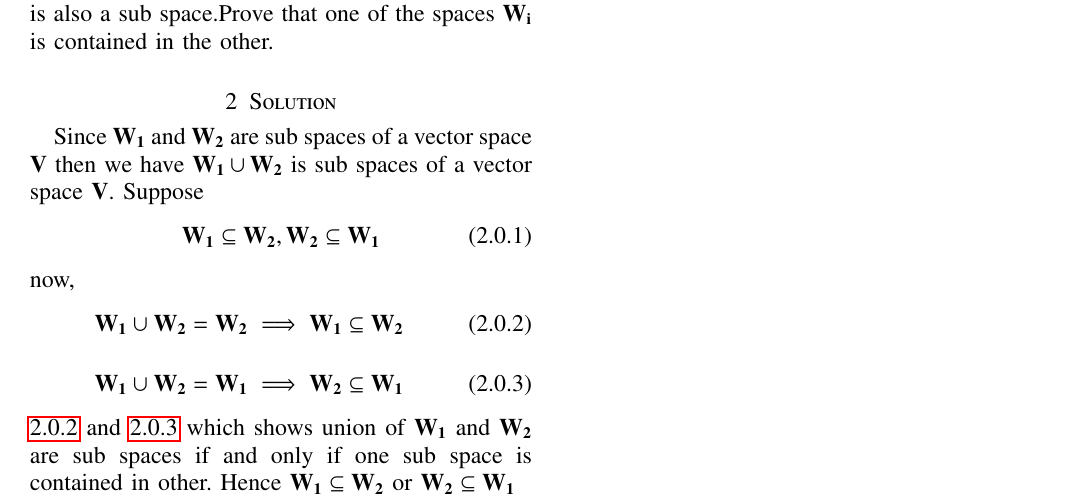
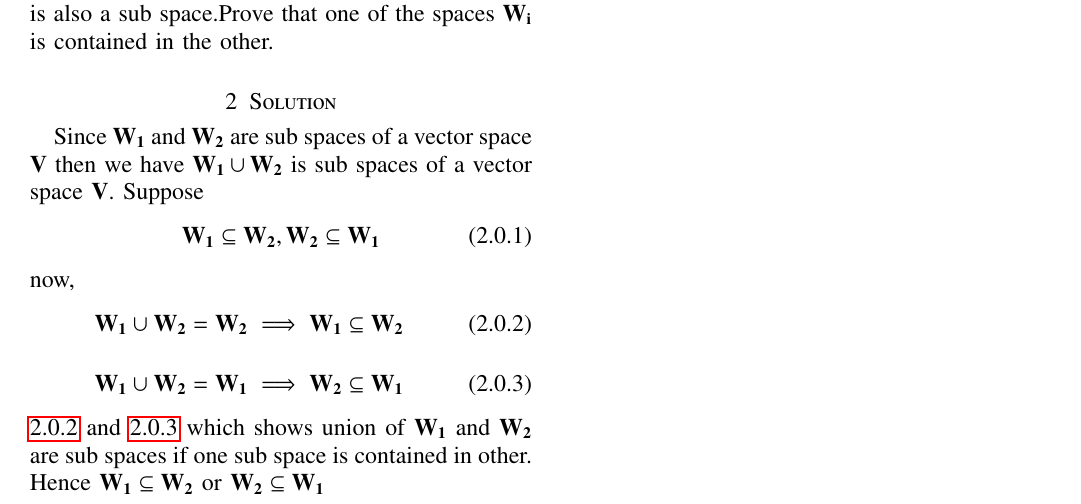
Before and after one commit to satyam463/Assignment-11, a LaTeX problem sheet (Assignment 11.tex): part of the page, cut so that both start at the same text. Compiled offline with pdfLaTeX.

Commit message:
Update Assignment 11.tex

```diff
--- a/Assignment 11.tex
+++ b/Assignment 11.tex
@@ -173,5 +173,5 @@ now,
  \begin{align}
  \vec{W_1}\cup\vec{W_2}=\vec{W_1}\implies \vec{W_2}\subseteq\vec{W_1}\label{2}
  \end{align}
-\refeq{1} and \refeq{2} which shows union of $\vec{W_1}$  and $\vec{W_2}$ are sub spaces if and only if one sub space is contained in other. Hence $\vec{W_1}\subseteq\vec{W_2}$ or $\vec{W_2}\subseteq\vec{W_1}$
+\refeq{1} and \refeq{2} which shows union of $\vec{W_1}$  and $\vec{W_2}$ are sub spaces if one sub space is contained in other. Hence $\vec{W_1}\subseteq\vec{W_2}$ or $\vec{W_2}\subseteq\vec{W_1}$
 \end{document}
```
